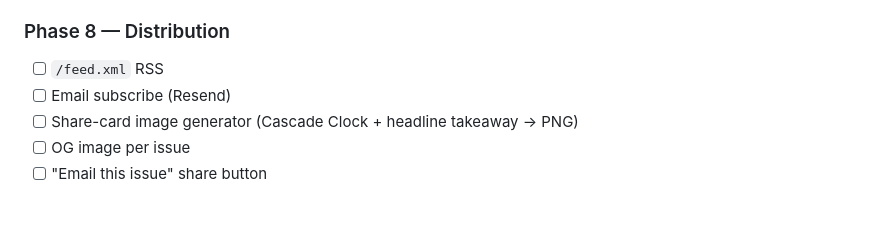
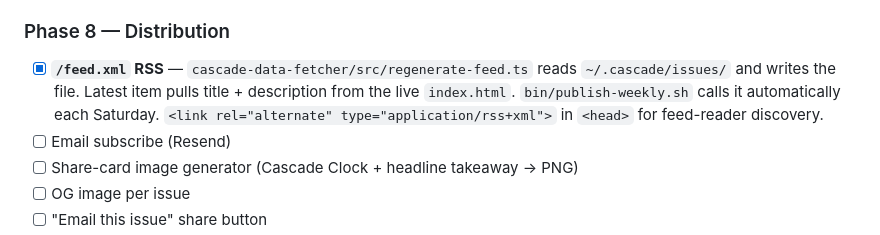
Before and after one commit to Juniper223/cascade-simulator, a Markdown page: ROADMAP.md, the part around the change. Drawn GitHub-style; blank space fills up the shorter version.

Commit message:
Roadmap: Phase 8 RSS feed shipped

```diff
--- a/ROADMAP.md
+++ b/ROADMAP.md
@@ -152,7 +152,7 @@ Each goes in DATA.measures with chapter assignment, fetcher in MCP. Drop existin
 - [ ] Real WoW deltas from real prior values (drop the "indicative" caveat)
 
 ### Phase 8 — Distribution
-- [ ] `/feed.xml` RSS
+- [x] **`/feed.xml` RSS** — `cascade-data-fetcher/src/regenerate-feed.ts` reads `~/.cascade/issues/` and writes the file. Latest item pulls title + description from the live `index.html`. `bin/publish-weekly.sh` calls it automatically each Saturday. `<link rel="alternate" type="application/rss+xml">` in `<head>` for feed-reader discovery.
 - [ ] Email subscribe (Resend)
 - [ ] Share-card image generator (Cascade Clock + headline takeaway → PNG)
 - [ ] OG image per issue
```
